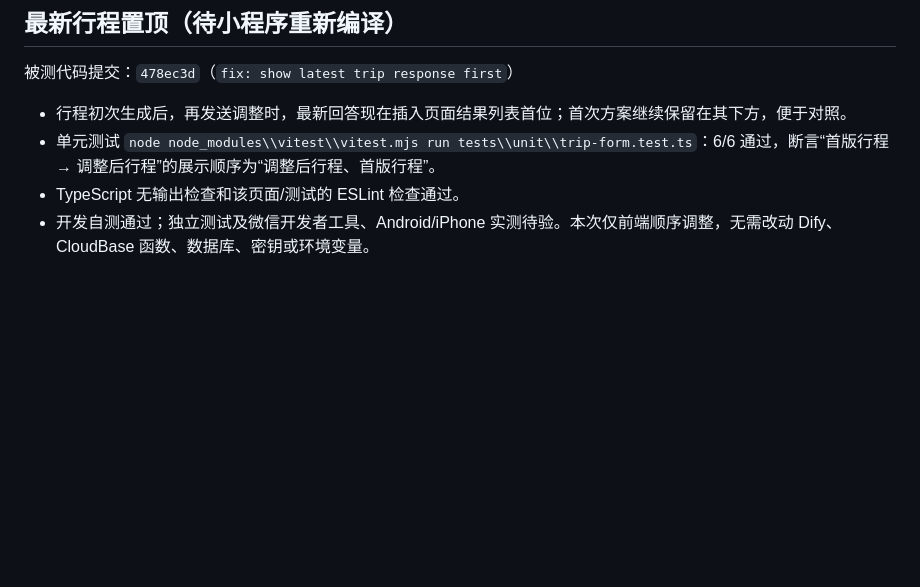
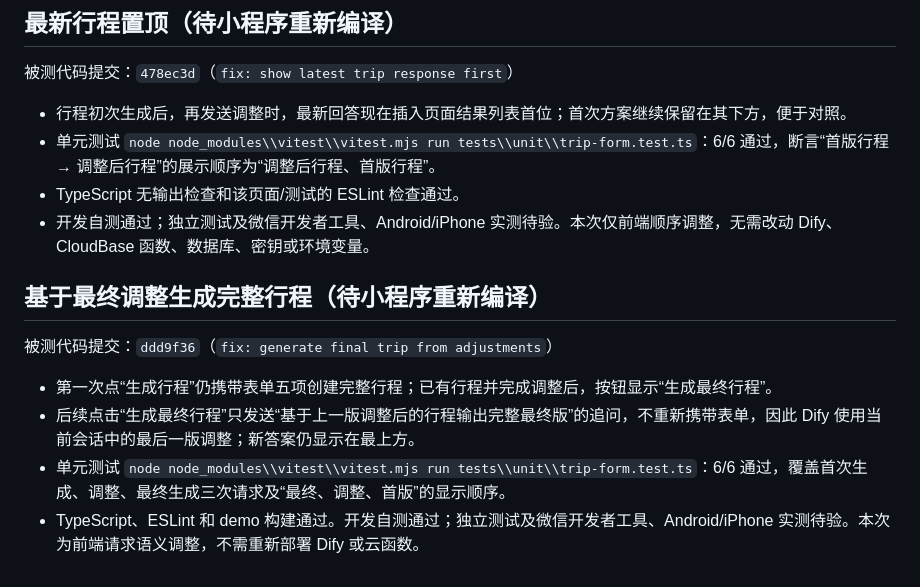
Before and after one commit to 616045704-gif/yichang-travel-assistant, a Markdown page: docs/testing/2026-09-06-trip-chatflow-performance-qa.md, the part around the change. Drawn GitHub-style; blank space fills up the shorter version.

Commit message:
test: record final trip generation QA

```diff
--- a/docs/testing/2026-09-06-trip-chatflow-performance-qa.md
+++ b/docs/testing/2026-09-06-trip-chatflow-performance-qa.md
@@ -88,3 +88,12 @@
 - 单元测试 `node node_modules\\vitest\\vitest.mjs run tests\\unit\\trip-form.test.ts`：6/6 通过，断言“首版行程 → 调整后行程”的展示顺序为“调整后行程、首版行程”。
 - TypeScript 无输出检查和该页面/测试的 ESLint 检查通过。
 - 开发自测通过；独立测试及微信开发者工具、Android/iPhone 实测待验。本次仅前端顺序调整，无需改动 Dify、CloudBase 函数、数据库、密钥或环境变量。
+
+## 基于最终调整生成完整行程（待小程序重新编译）
+
+被测代码提交：`ddd9f36`（`fix: generate final trip from adjustments`）
+
+- 第一次点“生成行程”仍携带表单五项创建完整行程；已有行程并完成调整后，按钮显示“生成最终行程”。
+- 后续点击“生成最终行程”只发送“基于上一版调整后的行程输出完整最终版”的追问，不重新携带表单，因此 Dify 使用当前会话中的最后一版调整；新答案仍显示在最上方。
+- 单元测试 `node node_modules\\vitest\\vitest.mjs run tests\\unit\\trip-form.test.ts`：6/6 通过，覆盖首次生成、调整、最终生成三次请求及“最终、调整、首版”的显示顺序。
+- TypeScript、ESLint 和 demo 构建通过。开发自测通过；独立测试及微信开发者工具、Android/iPhone 实测待验。本次为前端请求语义调整，不需重新部署 Dify 或云函数。
```
